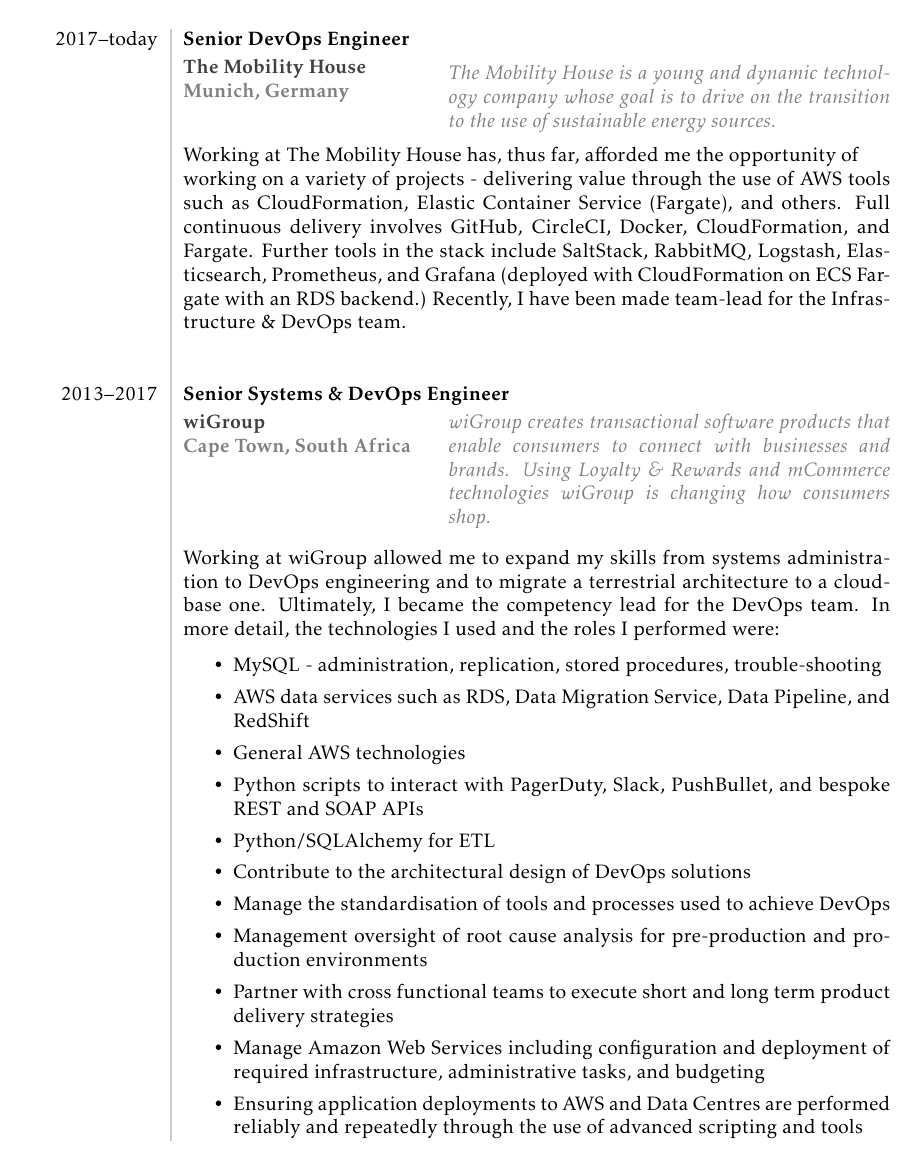
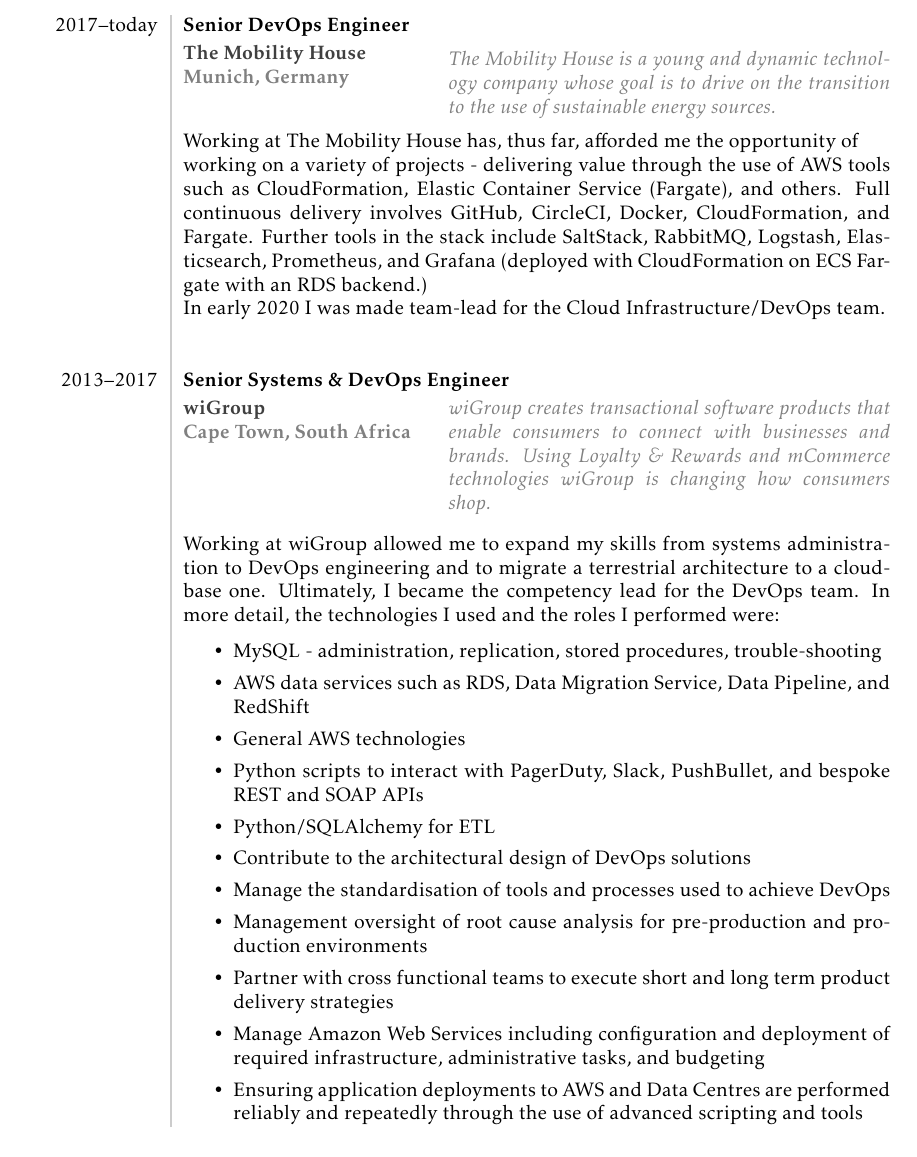
Before and after one commit to ryant71/career, a LaTeX CV (cv/latex/cv.tex): part of page 2 of 4, cut so that both start at the same text. Compiled offline with pdfLaTeX.

Commit message:
Update cv

```diff
--- a/cv/latex/cv.tex
+++ b/cv/latex/cv.tex
@@ -93,7 +93,7 @@
 \begin{minipage}[ht]{0.50\textwidth}
 \italicgray{The Mobility House is a young and dynamic technology company whose goal is to drive on the transition to the use of sustainable energy sources.}
 \end{minipage}
-Working at The Mobility House has, thus far, afforded me the opportunity of\\ &working on a variety of projects - delivering value through the use of AWS tools such as CloudFormation, Elastic Container Service (Fargate), and others. Full continuous delivery involves GitHub, CircleCI, Docker, CloudFormation, and Fargate. Further tools in the stack include SaltStack, RabbitMQ, Logstash, Elasticsearch, Prometheus, and Grafana (deployed with CloudFormation on ECS Fargate with an RDS backend.) Recently, I have been made team-lead for the Infrastructure \& DevOps team.\\\\\\
+Working at The Mobility House has, thus far, afforded me the opportunity of\\ &working on a variety of projects - delivering value through the use of AWS tools such as CloudFormation, Elastic Container Service (Fargate), and others. Full continuous delivery involves GitHub, CircleCI, Docker, CloudFormation, and Fargate. Further tools in the stack include SaltStack, RabbitMQ, Logstash, Elasticsearch, Prometheus, and Grafana (deployed with CloudFormation on ECS Fargate with an RDS backend.)\\ &In early 2020 I was made team-lead for the Cloud Infrastructure/DevOps team.\\\\\\
 2013--2017&{\bf Senior Systems \& DevOps Engineer}\\
 &\begin{minipage}[ht]{0.28\textwidth}
 \vspace{3pt}
```
Also changed, not shown: cv/latex/cv.pdf, cv/latex/cv.ps (deleted).
